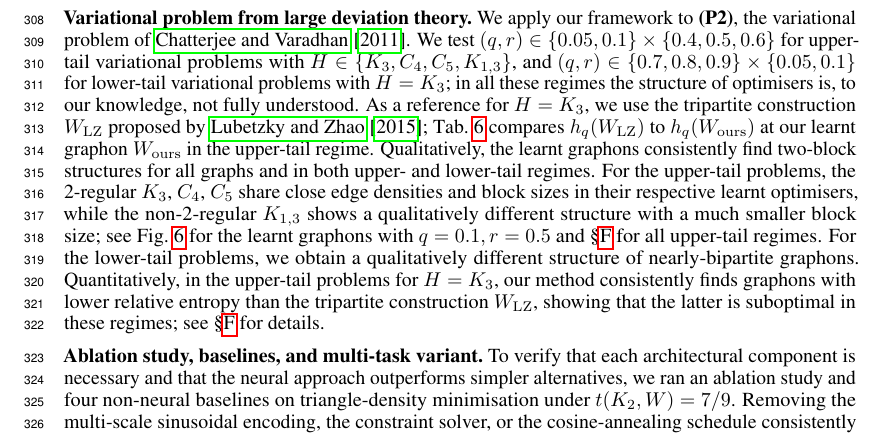
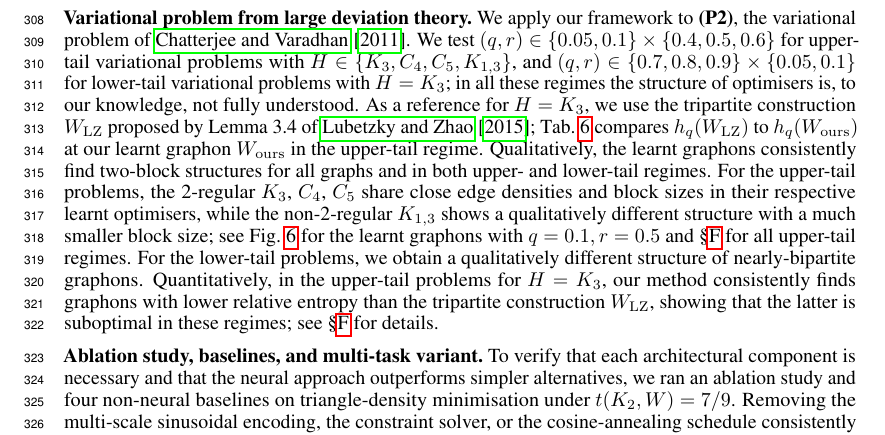
Before and after one commit to hongseok-yang/neural-combinatorics, a LaTeX paper (papers/neurips26/neurips2026.tex): part of page 9 of 31, cut so that both start at the same text. Compiled offline with pdfLaTeX.

Commit message:
Update neurips2026.tex

```diff
--- a/papers/neurips26/neurips2026.tex
+++ b/papers/neurips26/neurips2026.tex
@@ -651,7 +651,7 @@ Our experiments also suggest a novel family of extremal graphon structures. When
 
 \noindent{\bf Variational problem from large deviation theory.}\
 We apply our framework to \textbf{(P2)}, the variational problem of \citet{chatterjee2011large}.
-We test $(q, r) \in \{0.05, 0.1\} \times \{0.4, 0.5, 0.6\}$ for upper-tail variational problems with $H \in \{K_3, C_4, C_5, K_{1,3}\}$, and $(q, r) \in \{0.7, 0.8, 0.9\} \times \{0.05, 0.1\}$ for lower-tail variational problems with $H = K_3$; in all these regimes the structure of optimisers is, to our knowledge, not fully understood. As a reference for $H = K_3$, we use the tripartite construction $W_{\mathrm{LZ}}$ proposed by \citet{lubetzky2015replica}; \Cref{tab:largedeviation} compares $h_q(W_{\mathrm{LZ}})$ to $h_q(W_{\mathrm{ours}})$ at our learnt graphon $W_{\mathrm{ours}}$ in the upper-tail regime.
+We test $(q, r) \in \{0.05, 0.1\} \times \{0.4, 0.5, 0.6\}$ for upper-tail variational problems with $H \in \{K_3, C_4, C_5, K_{1,3}\}$, and $(q, r) \in \{0.7, 0.8, 0.9\} \times \{0.05, 0.1\}$ for lower-tail variational problems with $H = K_3$; in all these regimes the structure of optimisers is, to our knowledge, not fully understood. As a reference for $H = K_3$, we use the tripartite construction $W_{\mathrm{LZ}}$ proposed by Lemma 3.4 of \citet{lubetzky2015replica}; \Cref{tab:largedeviation} compares $h_q(W_{\mathrm{LZ}})$ to $h_q(W_{\mathrm{ours}})$ at our learnt graphon $W_{\mathrm{ours}}$ in the upper-tail regime.
 Qualitatively, the learnt graphons consistently find two-block structures for all graphs and in both upper- and lower-tail regimes.
 For the upper-tail problems, the 2-regular $K_3$, $C_4$, $C_5$ share close edge densities and block sizes in their respective learnt optimisers, while the non-2-regular $K_{1,3}$ shows a qualitatively different structure with a much smaller block size; see \Cref{fig:upperdeviation} for the learnt graphons with $q=0.1, r=0.5$ and \Cref{sec:addexperiments} for all upper-tail regimes.
 For the lower-tail problems, we obtain a qualitatively different structure of nearly-bipartite graphons.
```
